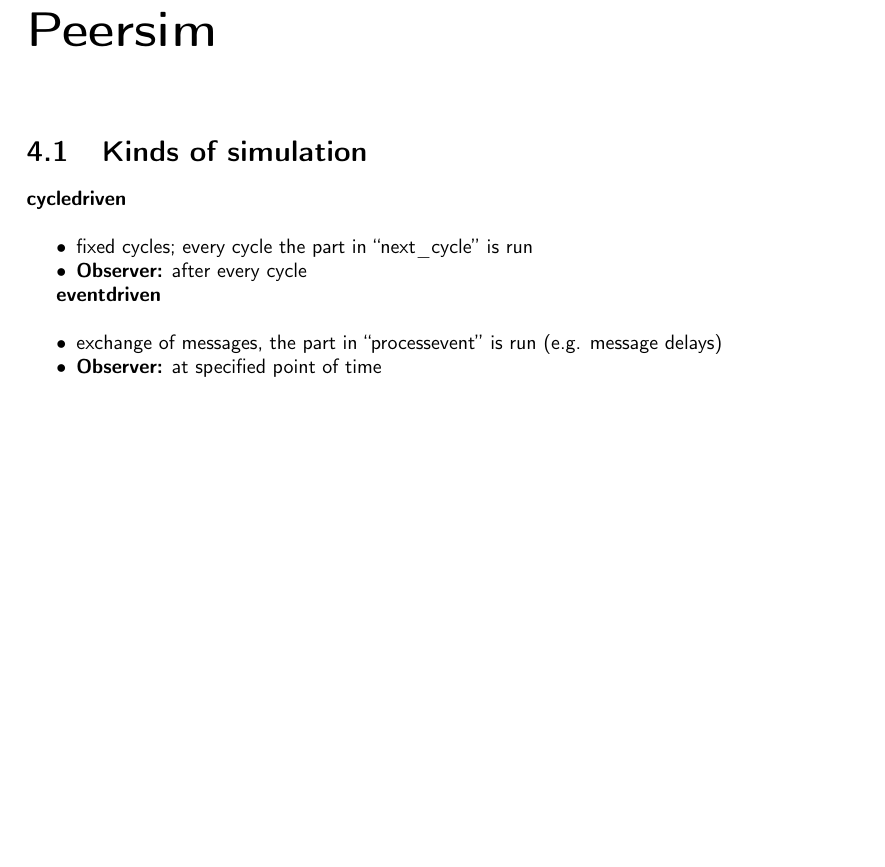
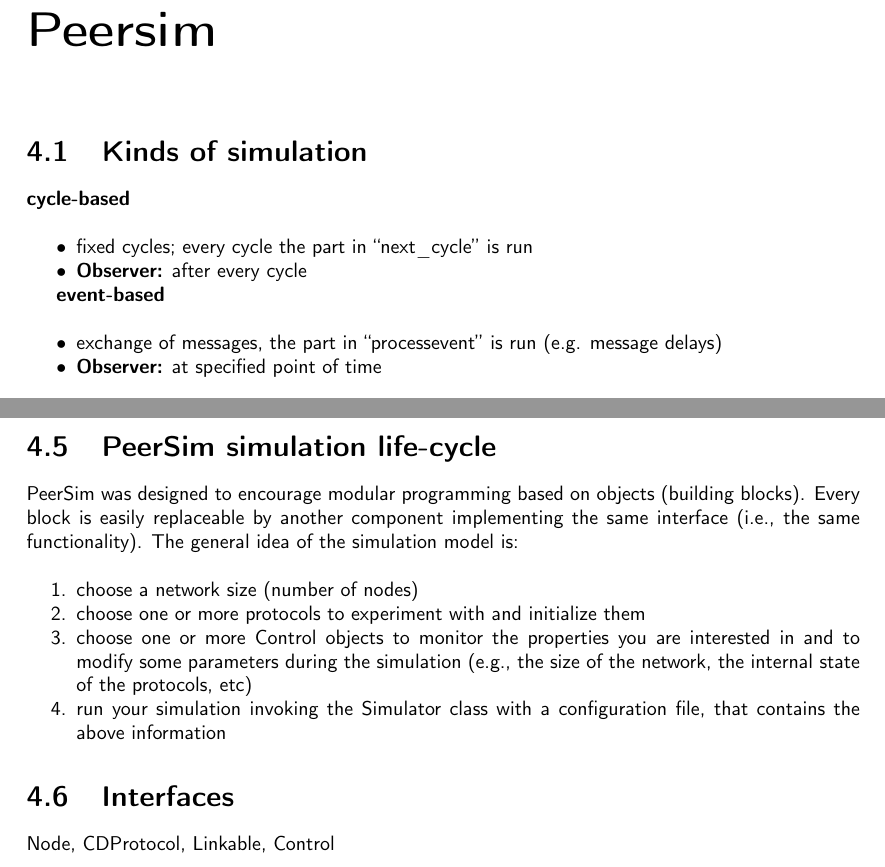
Before and after one commit to N8Fear/DistributedSystems, a LaTeX document (VS.tex, which reads chapter/peersim.tex): part of page 14 of 54 before the commit and two parts of pages 14 and 15 of 55 after it, the two joined at a grey line, cut so that both start at the same text, the shorter picture padded with empty space. Compiled offline with pdfLaTeX; a LaTeX package or settings file that is missing is left out.

Commit message:
[mod] Teh shiney

```diff
--- a/chapter/peersim.tex
+++ b/chapter/peersim.tex
@@ -1,12 +1,12 @@
 \chapter{Peersim}
 \section{Kinds of simulation}
-\textbf{cycledriven}\\
+\textbf{cycle-based}\\
 \begin{compactitem}
     \item fixed cycles; every cycle the part in ``next\_cycle'' is run
     \item \textbf{Observer:} after every cycle
 \end{compactitem}
 
-\textbf{eventdriven}\\
+\textbf{event-based}\\
 \begin{compactitem}
     \item exchange of messages, the part in ``processevent'' is run (e.g. message delays)
     \item \textbf{Observer:} at specified point of time
@@ -30,3 +30,17 @@
 
 \section{Stats, order of parameters}
 \texttt{obs\_name time min max n avg variance ct\_min ct\_max}
+
+\section{PeerSim simulation life-cycle}
+
+PeerSim was designed to encourage modular programming based on objects (building blocks). Every block is easily replaceable by another component implementing the same interface (i.e., the same functionality). The general idea of the simulation model is:\\
+
+\begin{compactenum}
+\item choose a network size (number of nodes)
+\item choose one or more protocols to experiment with and initialize them
+\item choose one or more Control objects to monitor the properties you are interested in and to modify some parameters during the simulation (e.g., the size of the network, the internal state of the protocols, etc)
+\item run your simulation invoking the Simulator class with a configuration file, that contains the above information
+\end{compactenum}
+
+\section{Interfaces}
+Node, CDProtocol, Linkable, Control
```
Also changed, not shown: VS.pdf.
